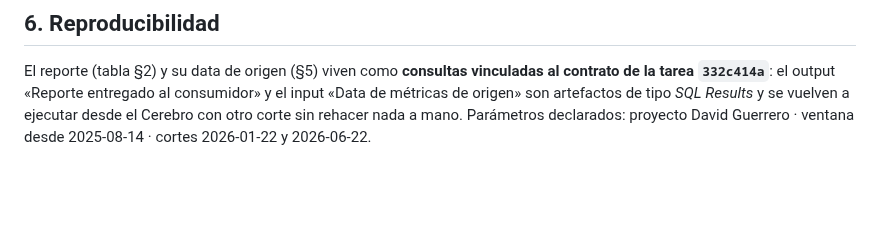
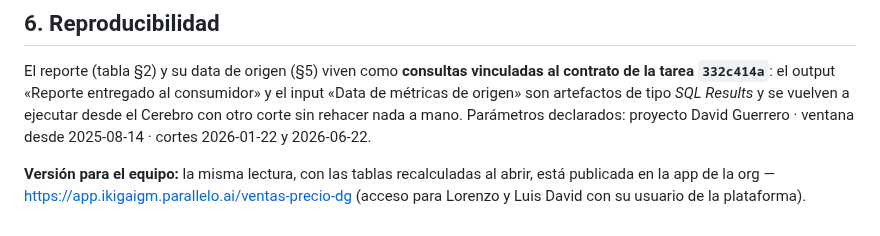
Before and after one commit to qbloq/ikigai-brain, a Markdown page: docs/ventas-por-programa-vs-precio-2026-08-21.md, the part around the change. GitHub-like rendering; blank space fills up the shorter version.

Commit message:
docs(332c414a): enlace a la UI publicada ventas-precio-dg

```diff
--- a/docs/ventas-por-programa-vs-precio-2026-08-21.md
+++ b/docs/ventas-por-programa-vs-precio-2026-08-21.md
@@ -91,3 +91,5 @@ Tres períodos: **P1** hasta el 21-ene (precios viejos) · **P2** 22-ene → 21-
 ## 6. Reproducibilidad
 
 El reporte (tabla §2) y su data de origen (§5) viven como **consultas vinculadas al contrato de la tarea `332c414a`**: el output «Reporte entregado al consumidor» y el input «Data de métricas de origen» son artefactos de tipo *SQL Results* y se vuelven a ejecutar desde el Cerebro con otro corte sin rehacer nada a mano. Parámetros declarados: proyecto David Guerrero · ventana desde 2025-08-14 · cortes 2026-01-22 y 2026-06-22.
+
+**Versión para el equipo:** la misma lectura, con las tablas recalculadas al abrir, está publicada en la app de la org — https://app.ikigaigm.parallelo.ai/ventas-precio-dg (acceso para Lorenzo y Luis David con su usuario de la plataforma).
```
